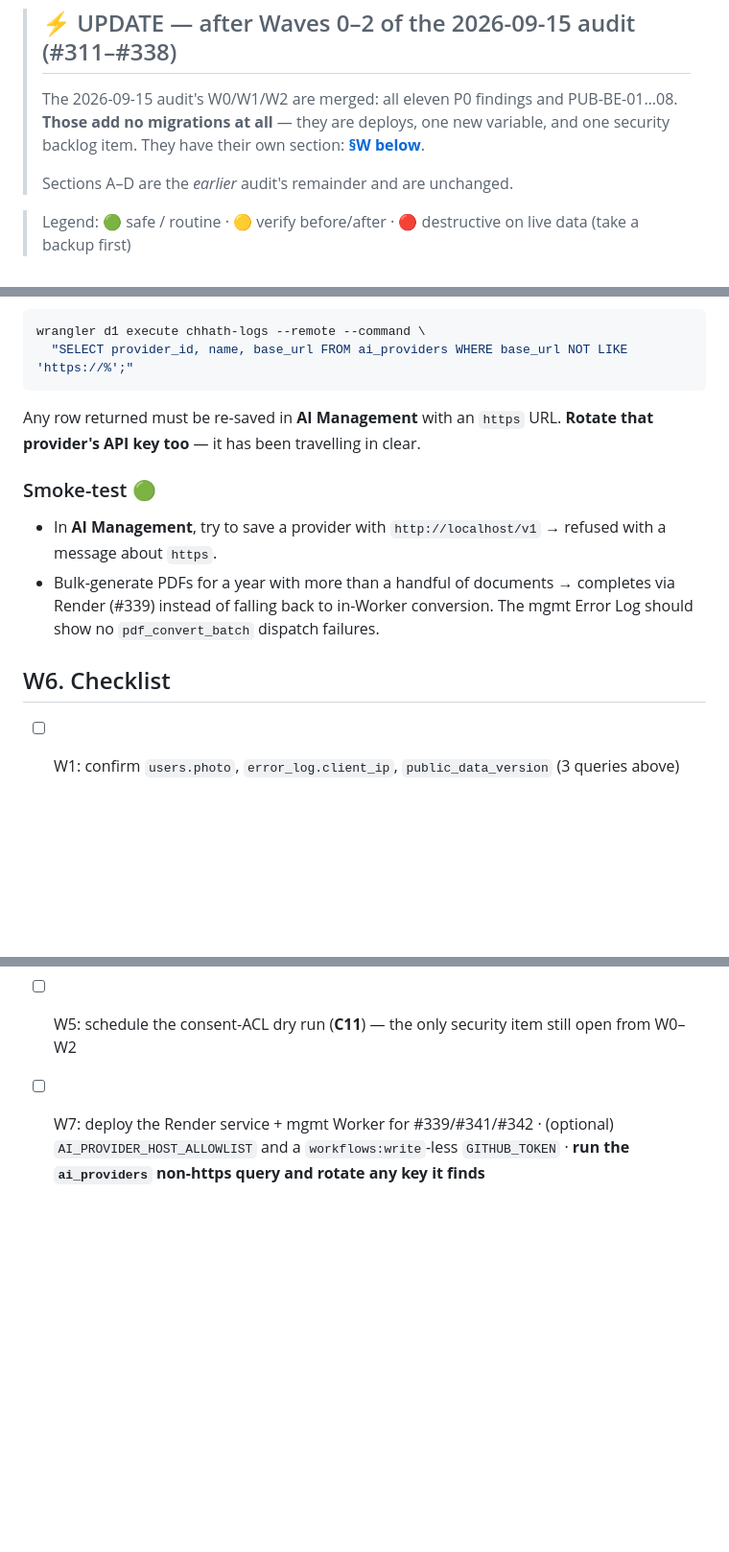
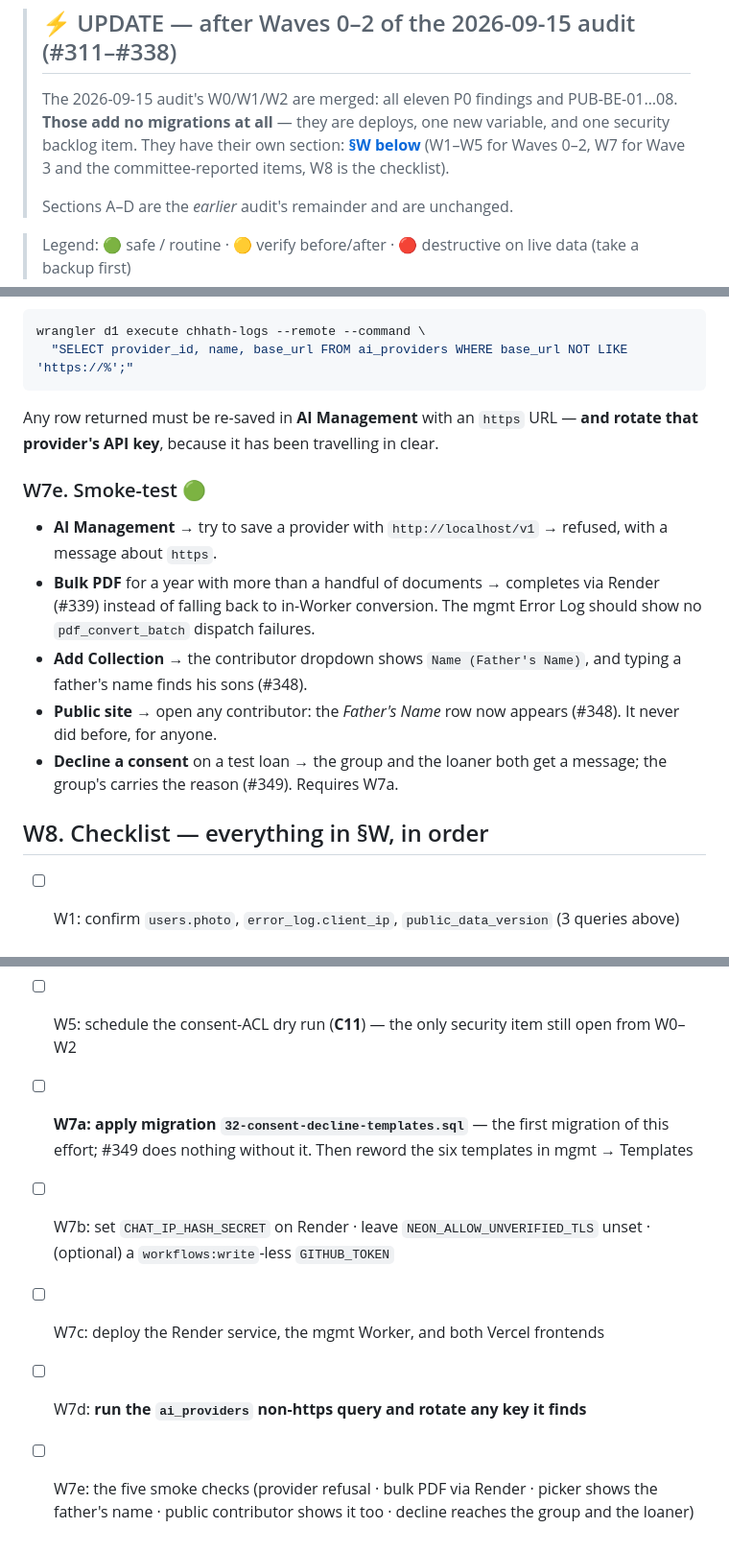
Before and after one commit to ashutoshroli/chhath-full-codebase, a Markdown page: docs/POST_AUDIT_MANUAL_STEPS.md, 3 parts joined by grey strips. Shown at 96% size. Drawn GitHub-style; blank space fills up the shorter version.

````diff
--- a/docs/POST_AUDIT_MANUAL_STEPS.md
+++ b/docs/POST_AUDIT_MANUAL_STEPS.md
@@ -38,7 +38,7 @@ sequenced and marked with its risk. Do them in order; **A first** (deploy), then
 >
 > The 2026-09-15 audit's W0/W1/W2 are merged: all eleven P0 findings and PUB-BE-01…08.
 > **Those add no migrations at all** — they are deploys, one new variable, and one
-> security backlog item. They have their own section: **[§W below](#w-waves-02-311338--what-an-operator-must-do)**.
+> security backlog item. They have their own section: **[§W below](#w-waves-02-311338--what-an-operator-must-do)** (W1–W5 for Waves 0–2, W7 for Wave 3 and the committee-reported items, W8 is the checklist).
 >
 > Sections A–D are the *earlier* audit's remainder and are unchanged.
 
@@ -346,17 +399,26 @@ wrangler d1 execute chhath-logs --remote --command \
   "SELECT provider_id, name, base_url FROM ai_providers WHERE base_url NOT LIKE 'https://%';"
 ```
 
-Any row returned must be re-saved in **AI Management** with an `https` URL. **Rotate that provider's API key too** — it has been travelling in clear.
+Any row returned must be re-saved in **AI Management** with an `https` URL — **and rotate that
+provider's API key**, because it has been travelling in clear.
 
-### Smoke-test 🟢
-- In **AI Management**, try to save a provider with `http://localhost/v1` → refused with a message about `https`.
-- Bulk-generate PDFs for a year with more than a handful of documents → completes via Render (#339) instead of falling back to in-Worker conversion. The mgmt Error Log should show no `pdf_convert_batch` dispatch failures.
+### W7e. Smoke-test 🟢
 
-## W6. Checklist
+- **AI Management** → try to save a provider with `http://localhost/v1` → refused, with a message about `https`.
+- **Bulk PDF** for a year with more than a handful of documents → completes via Render (#339) instead of falling back to in-Worker conversion. The mgmt Error Log should show no `pdf_convert_batch` dispatch failures.
+- **Add Collection** → the contributor dropdown shows `Name (Father's Name)`, and typing a father's name finds his sons (#348).
+- **Public site** → open any contributor: the *Father's Name* row now appears (#348). It never did before, for anyone.
+- **Decline a consent** on a test loan → the group and the loaner both get a message; the group's carries the reason (#349). Requires W7a.
+
+## W8. Checklist — everything in §W, in order
 
 - [ ] W1: confirm `users.photo`, `error_log.client_ip`, `public_data_version` (3 queries above)
 - [ ] W2: deploy in order — **public frontend first**, then public Worker, then mgmt Worker, then the mgmt frontends, then confirm Render
 - [ ] W3: set `ALLOWED_ORIGINS` on the **public** Worker + redeploy · (optional) `HEALTH_TOKEN`
 - [ ] W4: run the six smoke checks; confirm the KV snapshot exists
 - [ ] W5: schedule the consent-ACL dry run (**C11**) — the only security item still open from W0–W2
-- [ ] W7: deploy the Render service + mgmt Worker for #339/#341/#342 · (optional) `AI_PROVIDER_HOST_ALLOWLIST` and a `workflows:write`-less `GITHUB_TOKEN` · **run the `ai_providers` non-https query and rotate any key it finds**
+- [ ] **W7a: apply migration `32-consent-decline-templates.sql`** — the first migration of this effort; #349 does nothing without it. Then reword the six templates in mgmt → Templates
+- [ ] W7b: set `CHAT_IP_HASH_SECRET` on Render · leave `NEON_ALLOW_UNVERIFIED_TLS` unset · (optional) a `workflows:write`-less `GITHUB_TOKEN`
+- [ ] W7c: deploy the Render service, the mgmt Worker, and both Vercel frontends
+- [ ] W7d: **run the `ai_providers` non-https query and rotate any key it finds**
+- [ ] W7e: the five smoke checks (provider refusal · bulk PDF via Render · picker shows the father's name · public contributor shows it too · decline reaches the group and the loaner)
````
Also changed, not shown: other parts of docs/POST_AUDIT_MANUAL_STEPS.md (+69 -16 lines).
